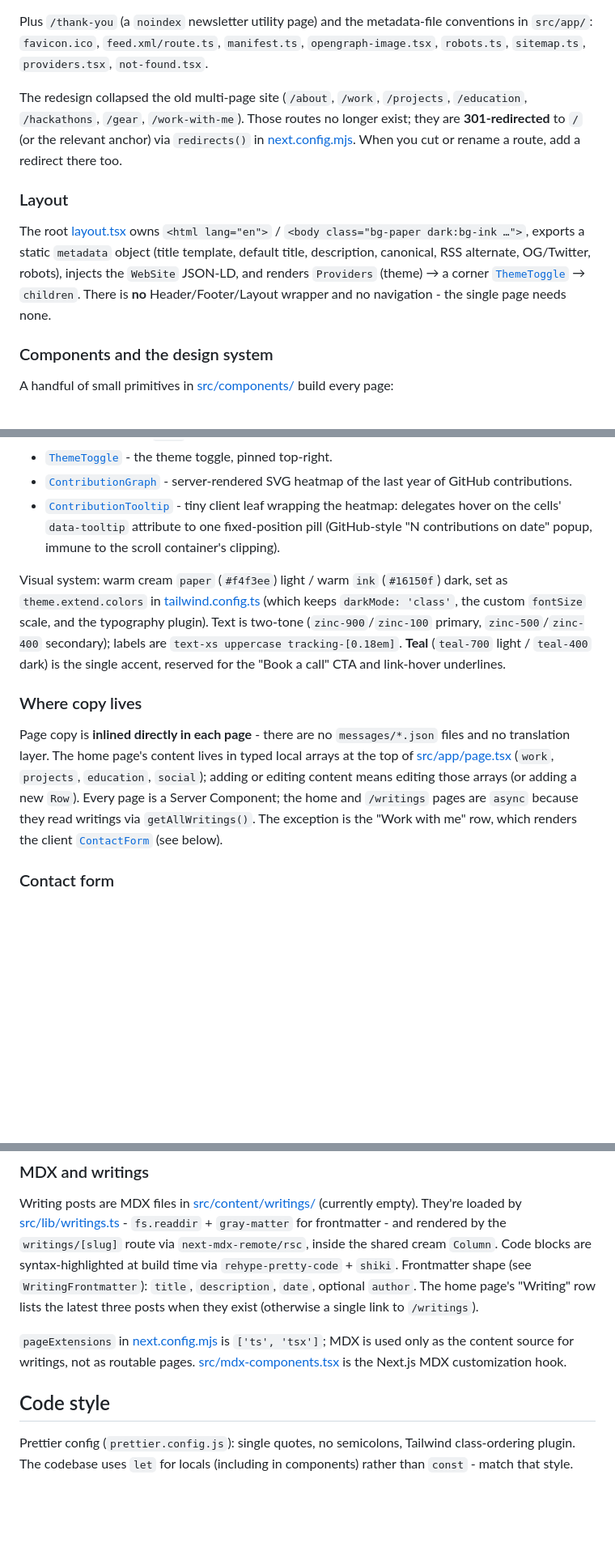
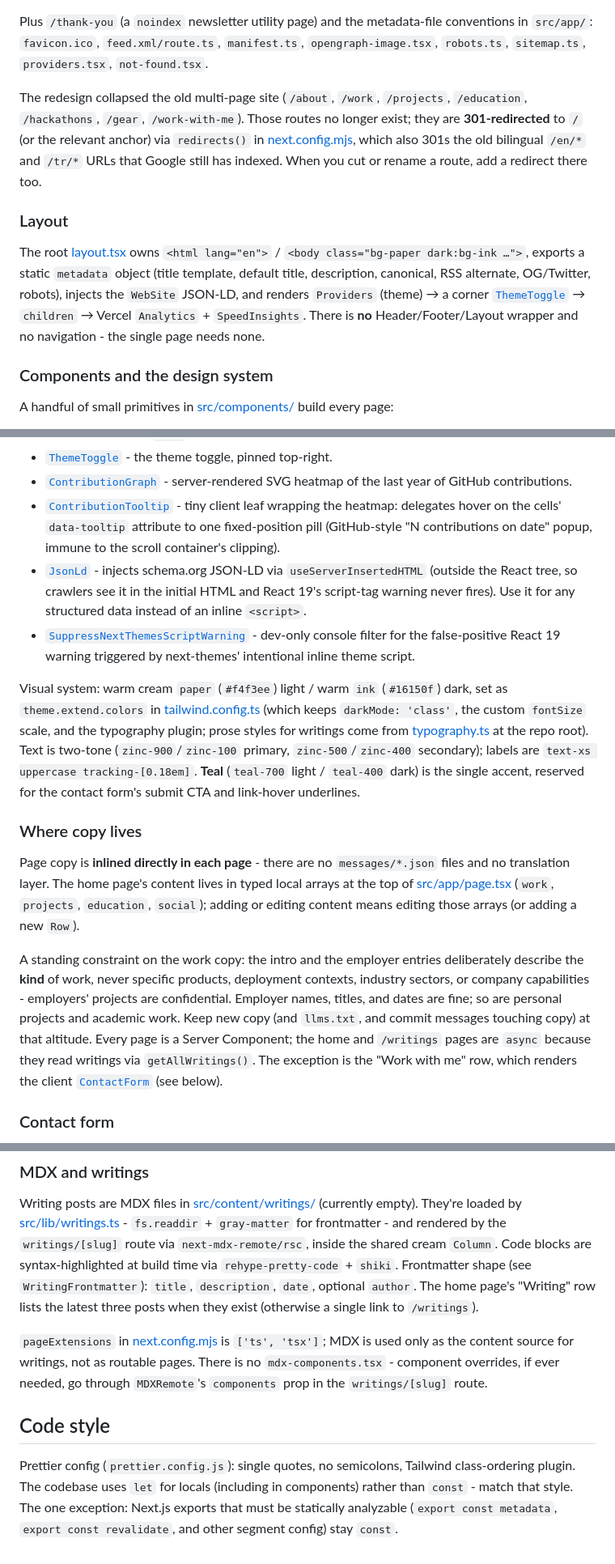
Before and after one commit to alicagatay/alicagatays_personal_webpage, a Markdown page: CLAUDE.md, 3 parts joined by grey strips. Shown at 81% size. Rendered like a GitHub page; blank space fills up the shorter version.

Commit message:
docs: sync CLAUDE.md with the copy rule, llms.txt, and heatmap scale
Record the standing altitude rule for work copy, document llms.txt as
a maintained machine-facing surface that must move in lockstep with
the page content, replace the consume-levels-as-is heatmap invariant
with the new count-bucketed 10-step scale (and why percentile buckets
would regress it), and fix stale references: the deleted
mdx-components.tsx, the heatmap cell size, layout extras, and the
retired Book a call CTA.

```diff
--- a/CLAUDE.md
+++ b/CLAUDE.md
@@ -32,11 +32,11 @@ App Router under [src/app/](src/app). There are only **two public surfaces**:
 
 Plus `/thank-you` (a `noindex` newsletter utility page) and the metadata-file conventions in `src/app/`: `favicon.ico`, `feed.xml/route.ts`, `manifest.ts`, `opengraph-image.tsx`, `robots.ts`, `sitemap.ts`, `providers.tsx`, `not-found.tsx`.
 
-The redesign collapsed the old multi-page site (`/about`, `/work`, `/projects`, `/education`, `/hackathons`, `/gear`, `/work-with-me`). Those routes no longer exist; they are **301-redirected** to `/` (or the relevant anchor) via `redirects()` in [next.config.mjs](next.config.mjs). When you cut or rename a route, add a redirect there too.
+The redesign collapsed the old multi-page site (`/about`, `/work`, `/projects`, `/education`, `/hackathons`, `/gear`, `/work-with-me`). Those routes no longer exist; they are **301-redirected** to `/` (or the relevant anchor) via `redirects()` in [next.config.mjs](next.config.mjs), which also 301s the old bilingual `/en/*` and `/tr/*` URLs that Google still has indexed. When you cut or rename a route, add a redirect there too.
 
 ### Layout
 
-The root [layout.tsx](src/app/layout.tsx) owns `<html lang="en">` / `<body class="bg-paper dark:bg-ink …">`, exports a static `metadata` object (title template, default title, description, canonical, RSS alternate, OG/Twitter, robots), injects the `WebSite` JSON-LD, and renders `Providers` (theme) → a corner [`ThemeToggle`](src/components/ThemeToggle.tsx) → `children`. There is **no** Header/Footer/Layout wrapper and no navigation - the single page needs none.
+The root [layout.tsx](src/app/layout.tsx) owns `<html lang="en">` / `<body class="bg-paper dark:bg-ink …">`, exports a static `metadata` object (title template, default title, description, canonical, RSS alternate, OG/Twitter, robots), injects the `WebSite` JSON-LD, and renders `Providers` (theme) → a corner [`ThemeToggle`](src/components/ThemeToggle.tsx) → `children` → Vercel `Analytics` + `SpeedInsights`. There is **no** Header/Footer/Layout wrapper and no navigation - the single page needs none.
 
 ### Components and the design system
 
@@ -49,12 +49,16 @@ A handful of small primitives in [src/components/](src/components) build every p
 - [`ThemeToggle`](src/components/ThemeToggle.tsx) - the theme toggle, pinned top-right.
 - [`ContributionGraph`](src/components/ContributionGraph.tsx) - server-rendered SVG heatmap of the last year of GitHub contributions.
 - [`ContributionTooltip`](src/components/ContributionTooltip.tsx) - tiny client leaf wrapping the heatmap: delegates hover on the cells' `data-tooltip` attribute to one fixed-position pill (GitHub-style "N contributions on date" popup, immune to the scroll container's clipping).
+- [`JsonLd`](src/components/JsonLd.tsx) - injects schema.org JSON-LD via `useServerInsertedHTML` (outside the React tree, so crawlers see it in the initial HTML and React 19's script-tag warning never fires). Use it for any structured data instead of an inline `<script>`.
+- [`SuppressNextThemesScriptWarning`](src/components/SuppressNextThemesScriptWarning.tsx) - dev-only console filter for the false-positive React 19 warning triggered by next-themes' intentional inline theme script.
 
-Visual system: warm cream `paper` (`#f4f3ee`) light / warm `ink` (`#16150f`) dark, set as `theme.extend.colors` in [tailwind.config.ts](tailwind.config.ts) (which keeps `darkMode: 'class'`, the custom `fontSize` scale, and the typography plugin). Text is two-tone (`zinc-900`/`zinc-100` primary, `zinc-500`/`zinc-400` secondary); labels are `text-xs uppercase tracking-[0.18em]`. **Teal** (`teal-700` light / `teal-400` dark) is the single accent, reserved for the "Book a call" CTA and link-hover underlines.
+Visual system: warm cream `paper` (`#f4f3ee`) light / warm `ink` (`#16150f`) dark, set as `theme.extend.colors` in [tailwind.config.ts](tailwind.config.ts) (which keeps `darkMode: 'class'`, the custom `fontSize` scale, and the typography plugin; prose styles for writings come from [typography.ts](typography.ts) at the repo root). Text is two-tone (`zinc-900`/`zinc-100` primary, `zinc-500`/`zinc-400` secondary); labels are `text-xs uppercase tracking-[0.18em]`. **Teal** (`teal-700` light / `teal-400` dark) is the single accent, reserved for the contact form's submit CTA and link-hover underlines.
 
 ### Where copy lives
 
-Page copy is **inlined directly in each page** - there are no `messages/*.json` files and no translation layer. The home page's content lives in typed local arrays at the top of [src/app/page.tsx](src/app/page.tsx) (`work`, `projects`, `education`, `social`); adding or editing content means editing those arrays (or adding a new `Row`). Every page is a Server Component; the home and `/writings` pages are `async` because they read writings via `getAllWritings()`. The exception is the "Work with me" row, which renders the client [`ContactForm`](src/components/ContactForm.tsx) (see below).
+Page copy is **inlined directly in each page** - there are no `messages/*.json` files and no translation layer. The home page's content lives in typed local arrays at the top of [src/app/page.tsx](src/app/page.tsx) (`work`, `projects`, `education`, `social`); adding or editing content means editing those arrays (or adding a new `Row`).
+
+A standing constraint on the work copy: the intro and the employer entries deliberately describe the **kind** of work, never specific products, deployment contexts, industry sectors, or company capabilities - employers' projects are confidential. Employer names, titles, and dates are fine; so are personal projects and academic work. Keep new copy (and `llms.txt`, and commit messages touching copy) at that altitude. Every page is a Server Component; the home and `/writings` pages are `async` because they read writings via `getAllWritings()`. The exception is the "Work with me" row, which renders the client [`ContactForm`](src/components/ContactForm.tsx) (see below).
 
 ### Contact form
 
@@ -90,8 +96,8 @@ Always import `Link` from [@/components/Link](src/components/Link.tsx), **not**
 
 Writing posts are MDX files in [src/content/writings/](src/content/writings/) (currently empty). They're loaded by [src/lib/writings.ts](src/lib/writings.ts) - `fs.readdir` + `gray-matter` for frontmatter - and rendered by the `writings/[slug]` route via `next-mdx-remote/rsc`, inside the shared cream `Column`. Code blocks are syntax-highlighted at build time via `rehype-pretty-code` + `shiki`. Frontmatter shape (see `WritingFrontmatter`): `title`, `description`, `date`, optional `author`. The home page's "Writing" row lists the latest three posts when they exist (otherwise a single link to `/writings`).
 
-`pageExtensions` in [next.config.mjs](next.config.mjs) is `['ts', 'tsx']`; MDX is used only as the content source for writings, not as routable pages. [src/mdx-components.tsx](src/mdx-components.tsx) is the Next.js MDX customization hook.
+`pageExtensions` in [next.config.mjs](next.config.mjs) is `['ts', 'tsx']`; MDX is used only as the content source for writings, not as routable pages. There is no `mdx-components.tsx` - component overrides, if ever needed, go through `MDXRemote`'s `components` prop in the `writings/[slug]` route.
 
 ## Code style
 
-Prettier config (`prettier.config.js`): single quotes, no semicolons, Tailwind class-ordering plugin. The codebase uses `let` for locals (including in components) rather than `const` - match that style.
+Prettier config (`prettier.config.js`): single quotes, no semicolons, Tailwind class-ordering plugin. The codebase uses `let` for locals (including in components) rather than `const` - match that style. The one exception: Next.js exports that must be statically analyzable (`export const metadata`, `export const revalidate`, and other segment config) stay `const`.
```
Also changed, not shown: other parts of CLAUDE.md (+3 -1 lines).
